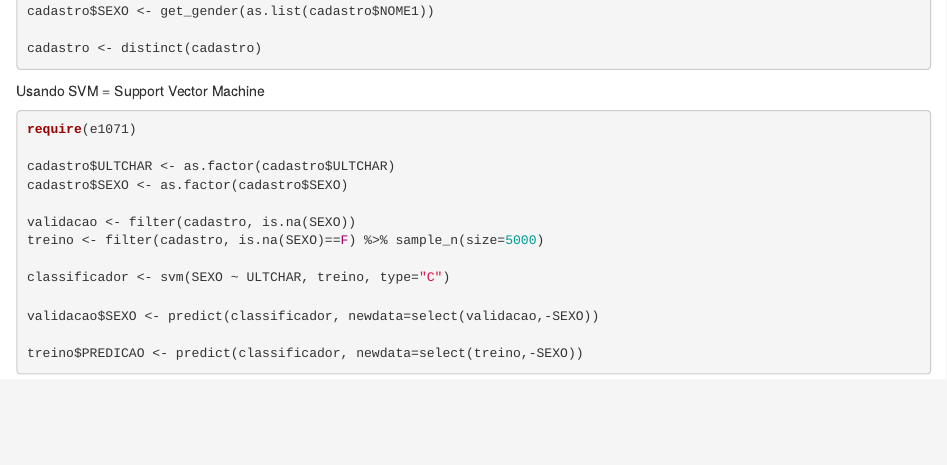
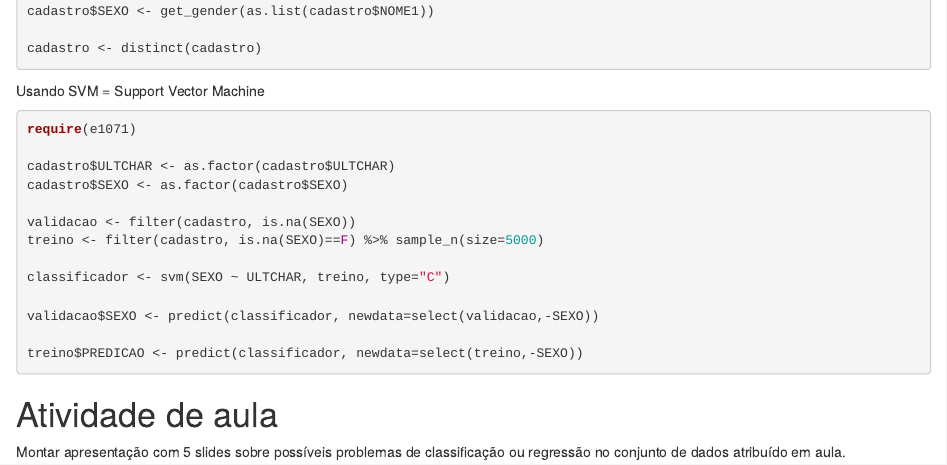
Before and after one commit to albertiniufu/MD2018, an R Markdown document (aulas/aula6.Rmd): the page in a window 1100 px wide, from 520 px down. Rendered offline with R 4.5, knitr and Pandoc, with nearby package versions; the code chunks are not run, so their results and figures are left out.

Commit message:
Update aula6.Rmd

````diff
--- a/aulas/aula6.Rmd
+++ b/aulas/aula6.Rmd
@@ -55,3 +55,7 @@ validacao$SEXO <- predict(classificador, newdata=select(validacao,-SEXO))
 
 treino$PREDICAO <- predict(classificador, newdata=select(treino,-SEXO))
 ```
+
+# Atividade de aula
+
+Montar apresentação com 5 slides sobre possíveis problemas de classificação ou regressão no conjunto de dados atribuído em aula.
````
